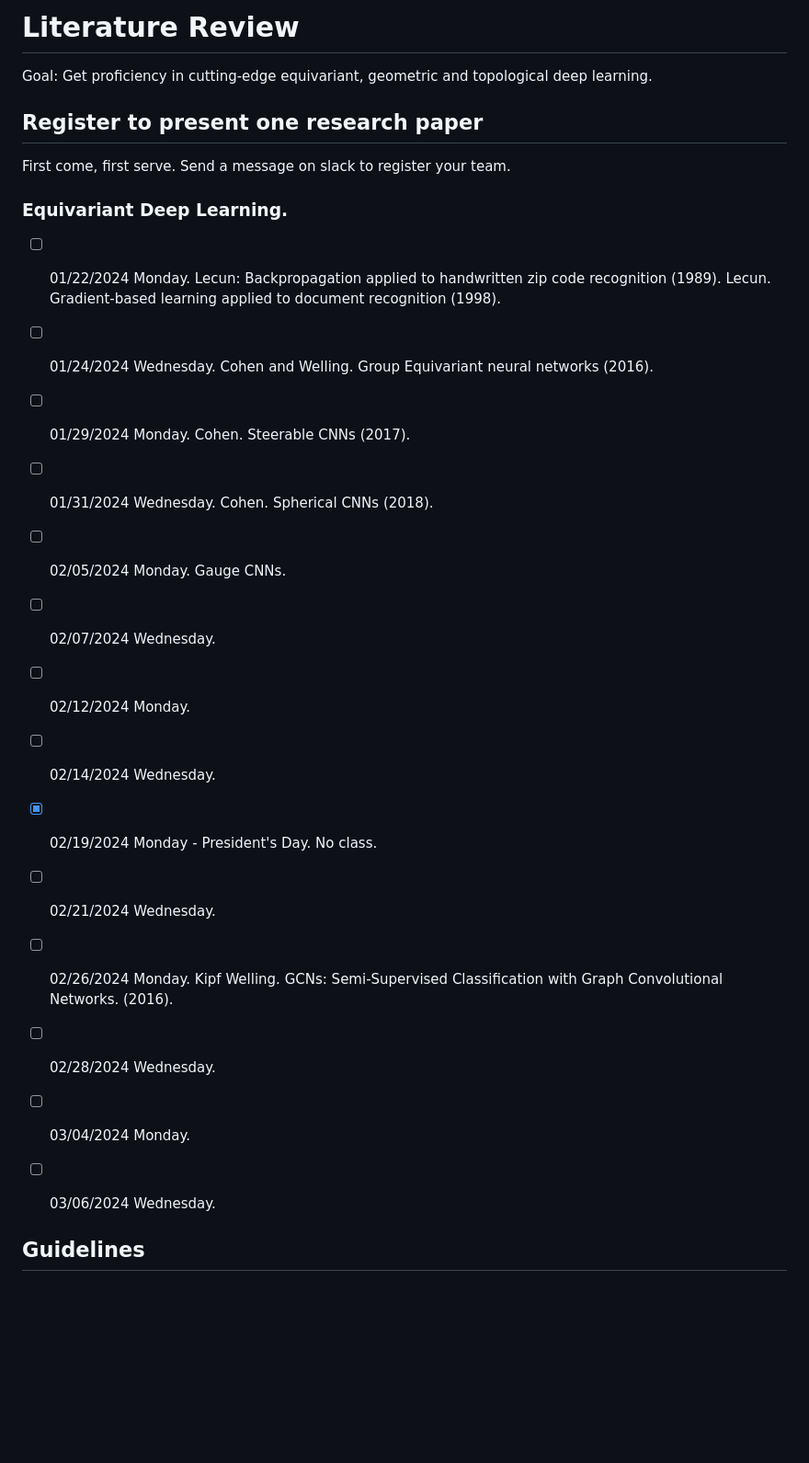
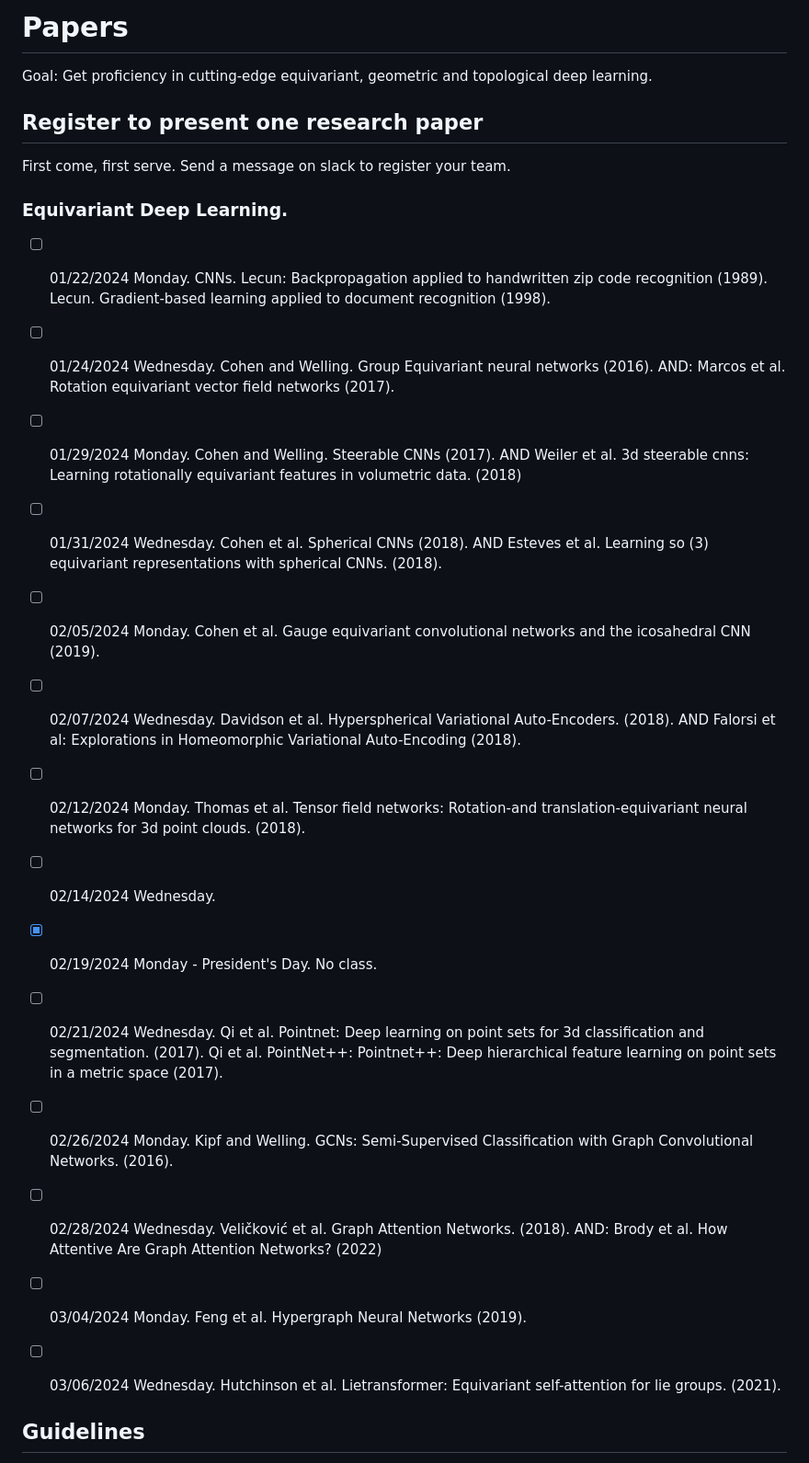
Before and after one commit to geometric-intelligence/ece594n, a Markdown page: hw_paper/README.md, the part around the change. Shown: that part at 92% size. GitHub-like rendering; blank space fills up the shorter version.

```diff
--- a/hw_paper/README.md
+++ b/hw_paper/README.md
@@ -1,4 +1,4 @@
-# Literature Review
+# Papers
 
 Goal: Get proficiency in cutting-edge equivariant, geometric and topological deep learning.
 
@@ -8,20 +8,20 @@ First come, first serve. Send a message on slack to register your team.
 
 ### Equivariant Deep Learning.
 
-- [ ] 01/22/2024  Monday. Lecun: Backpropagation applied to handwritten zip code recognition (1989). Lecun. Gradient-based learning applied to document recognition (1998).
-- [ ] 01/24/2024  Wednesday. Cohen and Welling. Group Equivariant neural networks (2016).
-- [ ] 01/29/2024  Monday. Cohen. Steerable CNNs (2017).
-- [ ] 01/31/2024  Wednesday. Cohen. Spherical CNNs (2018).
-- [ ] 02/05/2024	Monday. Gauge CNNs.
-- [ ] 02/07/2024	Wednesday.
-- [ ] 02/12/2024	Monday.
+- [ ] 01/22/2024  Monday. CNNs. Lecun: Backpropagation applied to handwritten zip code recognition (1989). Lecun. Gradient-based learning applied to document recognition (1998).
+- [ ] 01/24/2024  Wednesday. Cohen and Welling. Group Equivariant neural networks (2016). AND: Marcos et al. Rotation equivariant vector field networks (2017).
+- [ ] 01/29/2024  Monday. Cohen and Welling. Steerable CNNs (2017). AND Weiler et al. 3d steerable cnns: Learning rotationally equivariant features in volumetric data. (2018)
+- [ ] 01/31/2024  Wednesday. Cohen et al. Spherical CNNs (2018). AND Esteves et al. Learning so (3) equivariant representations with spherical CNNs. (2018).
+- [ ] 02/05/2024	Monday. Cohen et al. Gauge equivariant convolutional networks and the icosahedral CNN (2019).
+- [ ] 02/07/2024	Wednesday. Davidson et al. Hyperspherical Variational Auto-Encoders. (2018). AND Falorsi et al: Explorations in Homeomorphic Variational Auto-Encoding (2018).
+- [ ] 02/12/2024	Monday. Thomas et al. Tensor field networks: Rotation-and translation-equivariant neural networks for 3d point clouds. (2018).
 - [ ] 02/14/2024	Wednesday.
 - [X] 02/19/2024	Monday - President's Day. No class.
-- [ ] 02/21/2024	Wednesday.
-- [ ] 02/26/2024	Monday. Kipf Welling. GCNs: Semi-Supervised Classification with Graph Convolutional Networks. (2016).
-- [ ] 02/28/2024	Wednesday.
-- [ ] 03/04/2024	Monday.
-- [ ] 03/06/2024	Wednesday.
+- [ ] 02/21/2024	Wednesday. Qi et al. Pointnet: Deep learning on point sets for 3d classification and segmentation. (2017). Qi et al. PointNet++: Pointnet++: Deep hierarchical feature learning on point sets in a metric space (2017).
+- [ ] 02/26/2024	Monday. Kipf and Welling. GCNs: Semi-Supervised Classification with Graph Convolutional Networks. (2016).
+- [ ] 02/28/2024	Wednesday. Veličković et al. Graph Attention Networks. (2018). AND: Brody et al. How Attentive Are Graph Attention Networks? (2022)
+- [ ] 03/04/2024	Monday. Feng et al. Hypergraph Neural Networks (2019).
+- [ ] 03/06/2024	Wednesday. Hutchinson et al. Lietransformer: Equivariant self-attention for lie groups. (2021).
 
 
 
```
